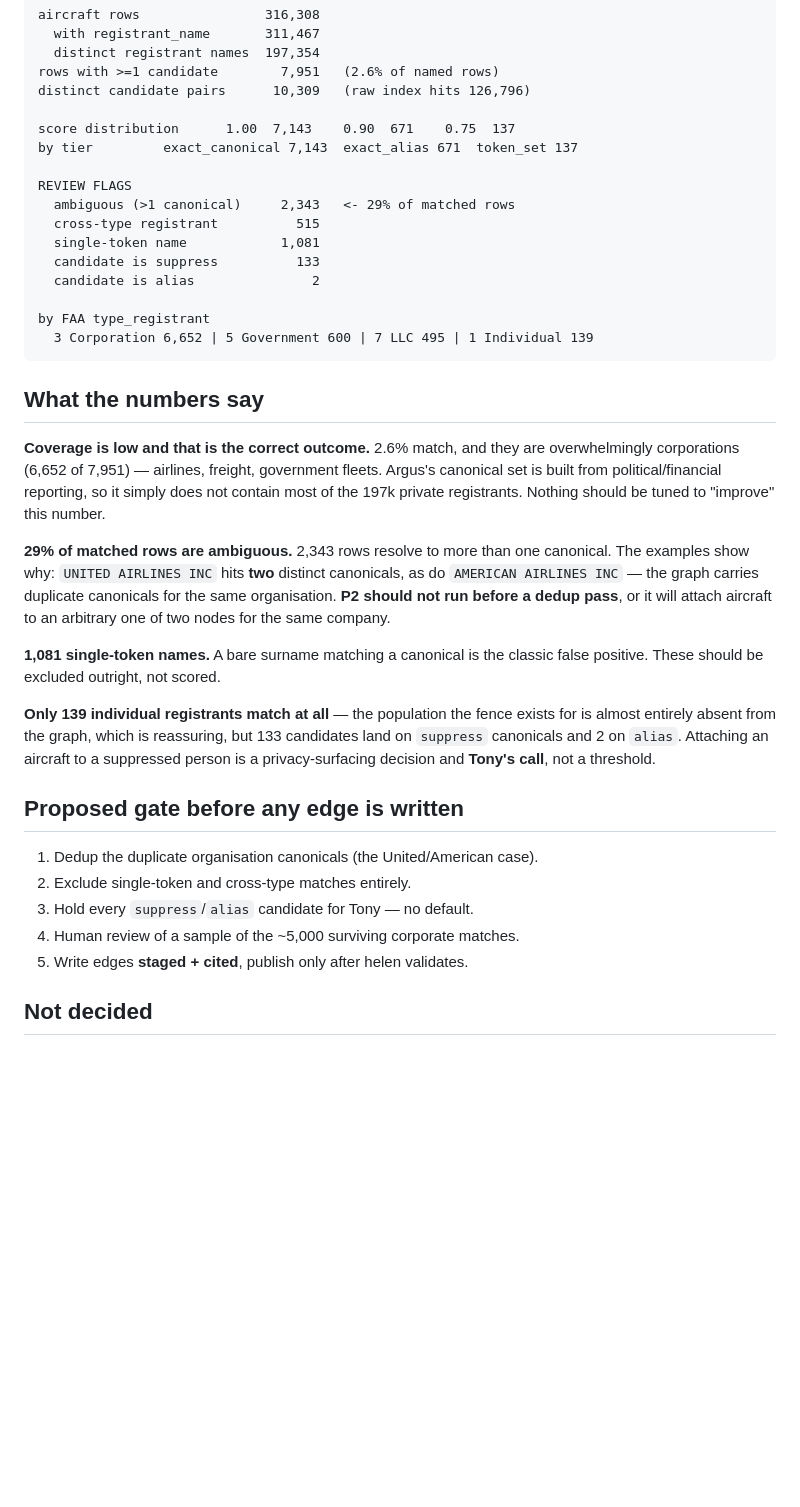
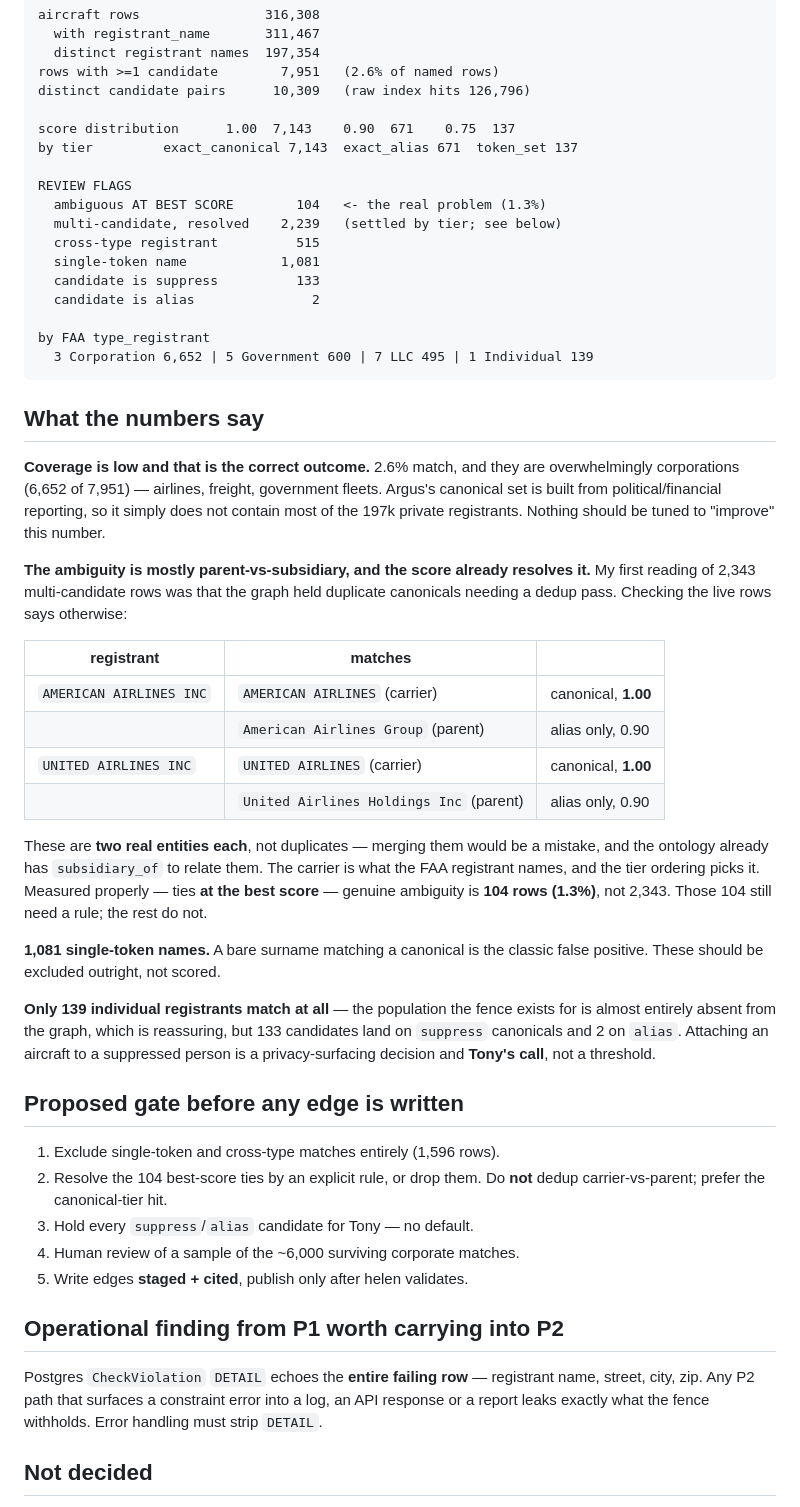
Before and after one commit to tonyv2020/argus, a Markdown page: docs/argus-p2-aircraft-resolution-design.md, the part around the change. GitHub-like rendering; blank space fills up the shorter version.

Commit message:
docs: P2 aircraft resolution design + dry-run findings
Records the corrected reading: the multi-candidate rows are mostly
carrier-vs-parent-holding-company, which the tier ordering already
resolves, so genuine ambiguity is 104 rows and not 2,343. Merging
those canonicals would be wrong.

```diff
--- a/docs/argus-p2-aircraft-resolution-design.md
+++ b/docs/argus-p2-aircraft-resolution-design.md
@@ -65,7 +65,8 @@ score distribution      1.00  7,143    0.90  671    0.75  137
 by tier         exact_canonical 7,143  exact_alias 671  token_set 137
 
 REVIEW FLAGS
-  ambiguous (>1 canonical)     2,343   <- 29% of matched rows
+  ambiguous AT BEST SCORE        104   <- the real problem (1.3%)
+  multi-candidate, resolved    2,239   (settled by tier; see below)
   cross-type registrant          515
   single-token name            1,081
   candidate is suppress          133
@@ -84,12 +85,24 @@ political/financial reporting, so it simply does not contain most of
 the 197k private registrants. Nothing should be tuned to "improve"
 this number.
 
-**29% of matched rows are ambiguous.** 2,343 rows resolve to more
-than one canonical. The examples show why: `UNITED AIRLINES INC` hits
-**two** distinct canonicals, as do `AMERICAN AIRLINES INC` — the
-graph carries duplicate canonicals for the same organisation. **P2
-should not run before a dedup pass**, or it will attach aircraft to
-an arbitrary one of two nodes for the same company.
+**The ambiguity is mostly parent-vs-subsidiary, and the score already
+resolves it.** My first reading of 2,343 multi-candidate rows was that
+the graph held duplicate canonicals needing a dedup pass. Checking the
+live rows says otherwise:
+
+| registrant | matches | |
+|---|---|---|
+| `AMERICAN AIRLINES INC` | `AMERICAN AIRLINES` (carrier) | canonical, **1.00** |
+| | `American Airlines Group` (parent) | alias only, 0.90 |
+| `UNITED AIRLINES INC` | `UNITED AIRLINES` (carrier) | canonical, **1.00** |
+| | `United Airlines Holdings Inc` (parent) | alias only, 0.90 |
+
+These are **two real entities each**, not duplicates — merging them
+would be a mistake, and the ontology already has `subsidiary_of` to
+relate them. The carrier is what the FAA registrant names, and the
+tier ordering picks it. Measured properly — ties **at the best
+score** — genuine ambiguity is **104 rows (1.3%)**, not 2,343. Those
+104 still need a rule; the rest do not.
 
 **1,081 single-token names.** A bare surname matching a canonical is
 the classic false positive. These should be excluded outright, not
@@ -103,11 +116,19 @@ privacy-surfacing decision and **Tony's call**, not a threshold.
 
 ## Proposed gate before any edge is written
 
-1. Dedup the duplicate organisation canonicals (the United/American case).
-2. Exclude single-token and cross-type matches entirely.
+1. Exclude single-token and cross-type matches entirely (1,596 rows).
+2. Resolve the 104 best-score ties by an explicit rule, or drop them.
+   Do **not** dedup carrier-vs-parent; prefer the canonical-tier hit.
 3. Hold every `suppress`/`alias` candidate for Tony — no default.
-4. Human review of a sample of the ~5,000 surviving corporate matches.
+4. Human review of a sample of the ~6,000 surviving corporate matches.
 5. Write edges **staged + cited**, publish only after helen validates.
+
+## Operational finding from P1 worth carrying into P2
+
+Postgres `CheckViolation` `DETAIL` echoes the **entire failing row** —
+registrant name, street, city, zip. Any P2 path that surfaces a
+constraint error into a log, an API response or a report leaks exactly
+what the fence withholds. Error handling must strip `DETAIL`.
 
 ## Not decided
 
```
